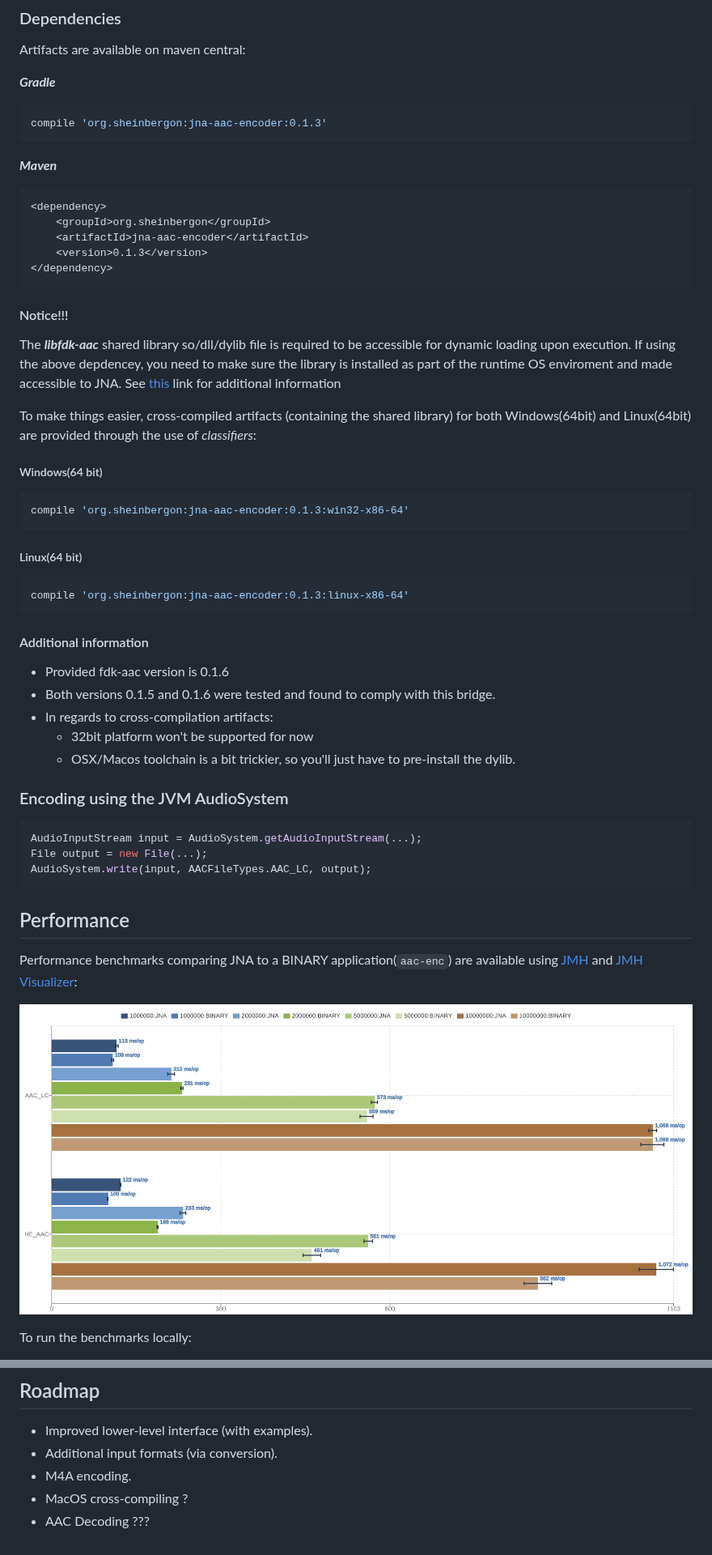
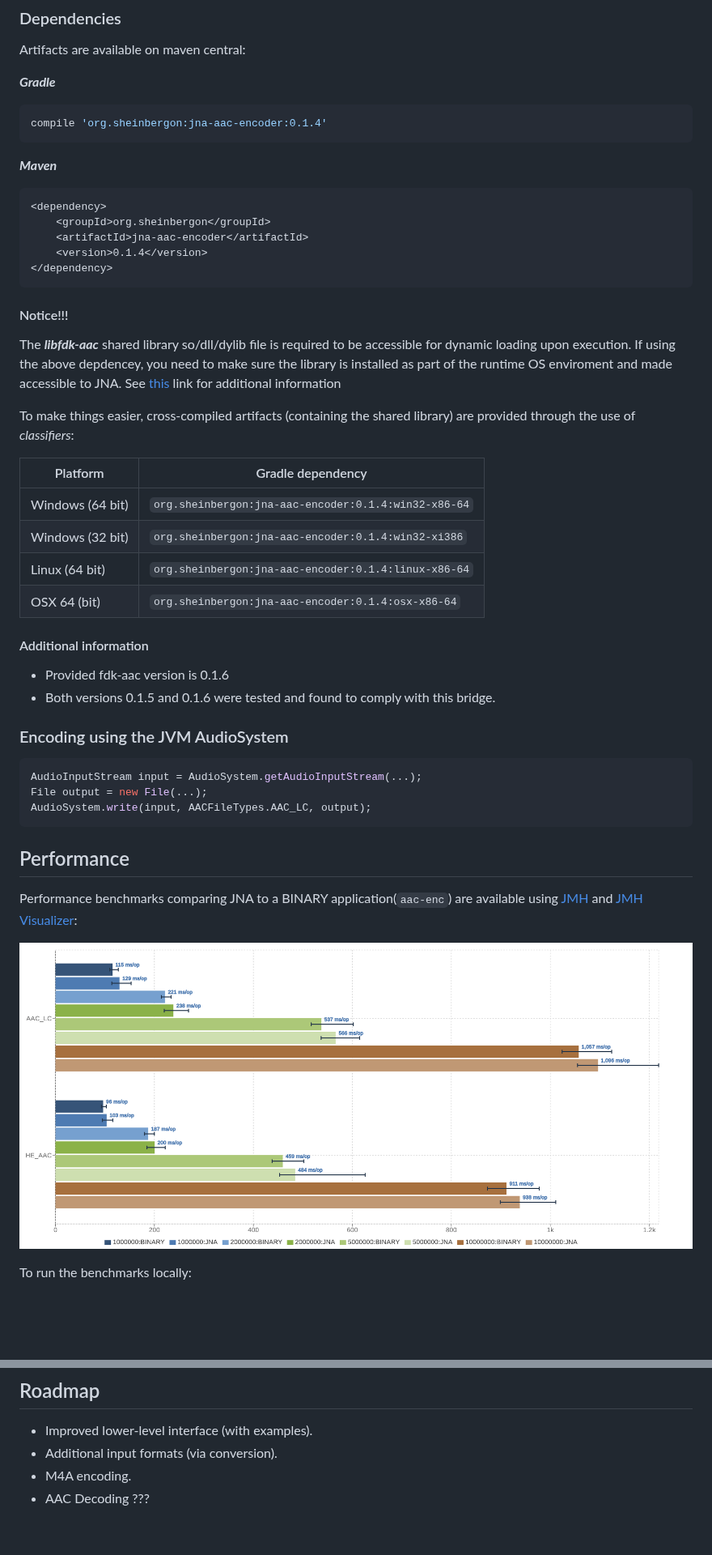
Before and after one commit to sheinbergon/jna-aac-encoder, a Markdown page: README.md, 2 parts joined by grey strips. Shown at 81% size. GitHub-like rendering; pictures changed too: perf/jmh-results-23112018.png (added); blank space fills up the shorter version.

Commit message:
Updated readme file to encompass build changes

````diff
--- a/README.md
+++ b/README.md
@@ -20,14 +20,14 @@ Artifacts are available on maven central:
 
 **_Gradle_**
 ```groovy
-compile 'org.sheinbergon:jna-aac-encoder:0.1.3'
+compile 'org.sheinbergon:jna-aac-encoder:0.1.4'
 ```
 **_Maven_**
 ```xml
 <dependency>
     <groupId>org.sheinbergon</groupId>
     <artifactId>jna-aac-encoder</artifactId>
-    <version>0.1.3</version>
+    <version>0.1.4</version>
 </dependency>
 ```
 
@@ -37,23 +37,18 @@ for dynamic loading upon execution. If using the above depdencey, you
 need to make sure the library is installed as part of the runtime OS enviroment
 and made accessible to JNA. See [this](https://github.com/java-native-access/jna/blob/master/www/FrequentlyAskedQuestions.md#calling-nativeloadlibrary-causes-an-unsatisfiedlinkerror) link for additional information
 
-To make things easier, cross-compiled artifacts (containing the shared library)
-for both Windows(64bit) and Linux(64bit) are provided through the use of *_classifiers_*:
+To make things easier, cross-compiled artifacts (containing the shared library) are provided through the use of *_classifiers_*:
 
-##### Windows(64 bit)
-```groovy
-compile 'org.sheinbergon:jna-aac-encoder:0.1.3:win32-x86-64'
-```
-##### Linux(64 bit)
-```groovy
-compile 'org.sheinbergon:jna-aac-encoder:0.1.3:linux-x86-64'
-```
+| Platform         | Gradle dependency                                    |
+|------------------|------------------------------------------------------|
+| Windows (64 bit) | `org.sheinbergon:jna-aac-encoder:0.1.4:win32-x86-64` |
+| Windows (32 bit) | `org.sheinbergon:jna-aac-encoder:0.1.4:win32-xi386`  |
+| Linux (64 bit)   | `org.sheinbergon:jna-aac-encoder:0.1.4:linux-x86-64` |
+| OSX 64 (bit)     | `org.sheinbergon:jna-aac-encoder:0.1.4:osx-x86-64`   |
+
 #### Additional information
 * Provided fdk-aac version is 0.1.6
 * Both versions 0.1.5 and 0.1.6 were tested and found to comply with this bridge.
-* In regards to cross-compilation artifacts:
-  * 32bit platform won't be supported for now
-  * OSX/Macos toolchain is a bit trickier, so you'll just have to pre-install the dylib.
 
 ### Encoding using the JVM AudioSystem
 ```java
@@ -65,7 +60,7 @@ AudioSystem.write(input, AACFileTypes.AAC_LC, output);
 ## Performance
 Performance benchmarks comparing JNA to a BINARY application(`aac-enc`) are available using [JMH](http://openjdk.java.net/projects/code-tools/jmh/) and [JMH Visualizer](https://github.com/jzillmann/jmh-visualizer):
 
-![alt text](perf/jmh-results-04042018.png)
+![alt text](perf/jmh-results-23112018.png)
 
 To run the benchmarks locally:
 * Clone this repository onto a Linux host
@@ -99,5 +94,4 @@ Additional restrictions:
 * Improved lower-level interface (with examples).
 * Additional input formats (via conversion).
 * M4A encoding.
-* MacOS cross-compiling ?
 * AAC Decoding ???
````
Also changed, not shown: 4 other files.
